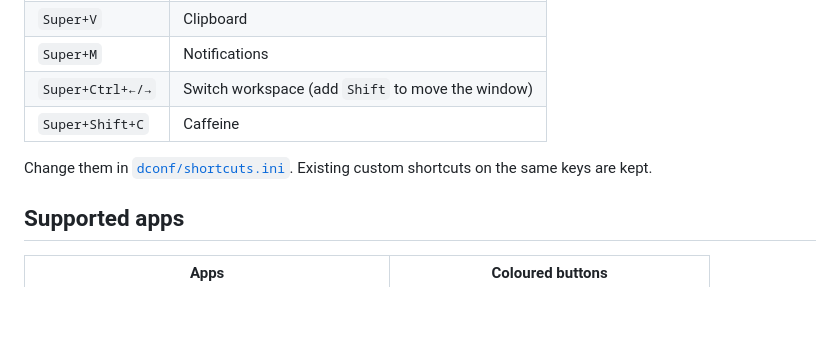
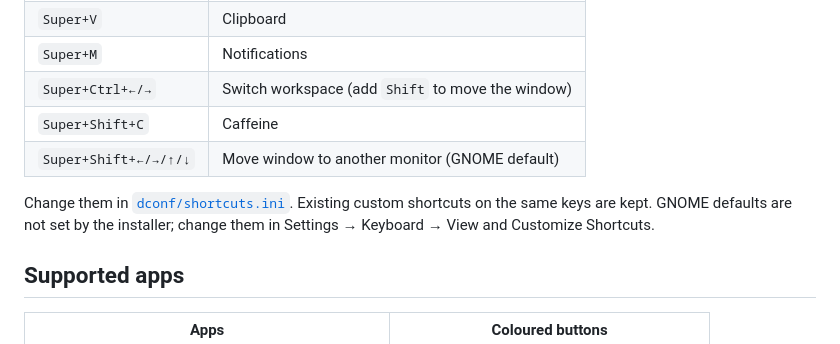
Before and after one commit to ai-vaibhavv/fedora-twilight, a Markdown page: README.md, the part around the change. GitHub-like rendering; blank space fills up the shorter version.

Commit message:
Document the move-window-to-monitor shortcuts in the README
Co-Authored-By: Claude Opus 5.5 <noreply@anthropic.com>

```diff
--- a/README.md
+++ b/README.md
@@ -93,9 +93,11 @@ installer again with `--auto-palette`.
 | `Super+M` | Notifications |
 | `Super+Ctrl+←/→` | Switch workspace (add `Shift` to move the window) |
 | `Super+Shift+C` | Caffeine |
+| `Super+Shift+←/→/↑/↓` | Move window to another monitor (GNOME default) |
 
 Change them in [`dconf/shortcuts.ini`](dconf/shortcuts.ini). Existing custom
-shortcuts on the same keys are kept.
+shortcuts on the same keys are kept. GNOME defaults are not set by the installer;
+change them in Settings → Keyboard → View and Customize Shortcuts.
 
 ## Supported apps
 
```
